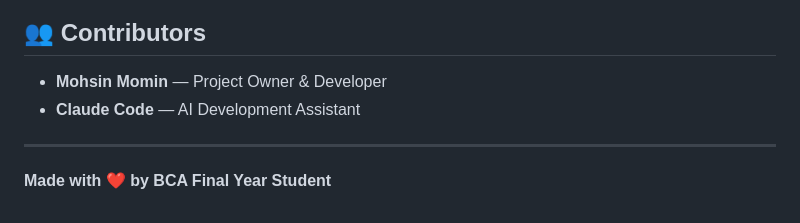
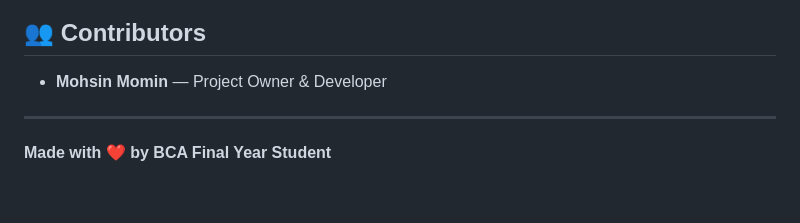
Before and after one commit to mohsinmomin440/studymate-ai, a Markdown page: README.md, the part around the change. GitHub-like rendering.

Commit message:
Update contributors in README.md
Removed Claude Code from the contributors list.

```diff
--- a/README.md
+++ b/README.md
@@ -226,8 +226,6 @@ This project is for educational purposes as part of BCA final year submission.
 ## 👥 Contributors
 
 - **Mohsin Momin** — Project Owner & Developer
-- **Claude Code** — AI Development Assistant
-
 ---
 
 **Made with ❤️ by BCA Final Year Student**
```
